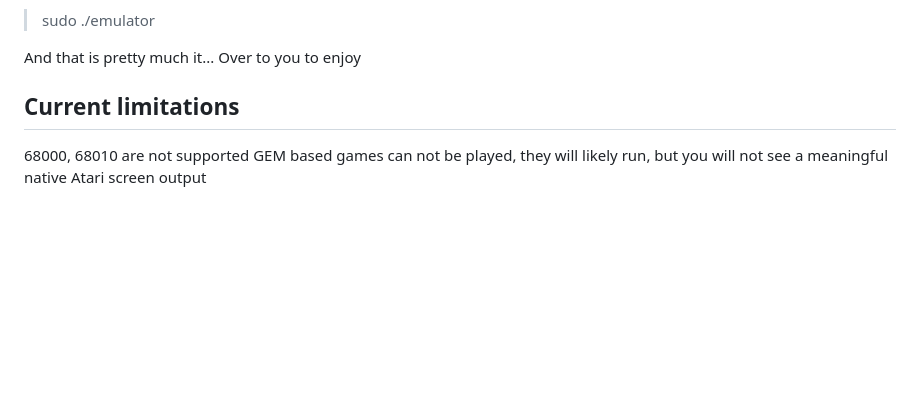
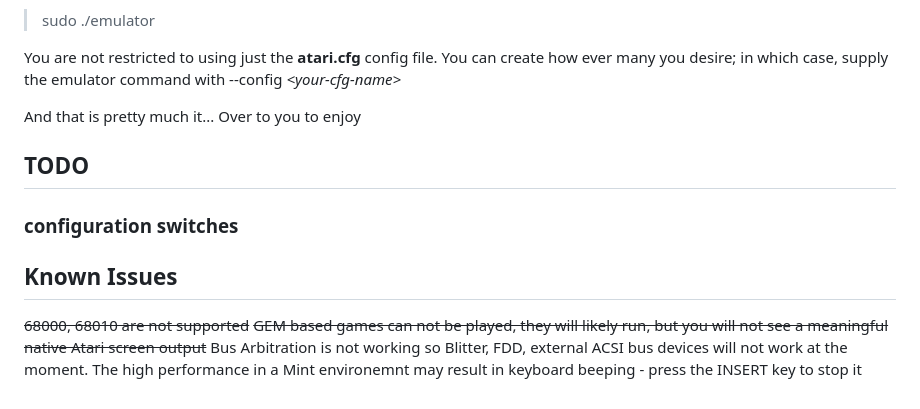
Before and after one commit to gotaproblem/pistorm-atari-jit, a Markdown page: README.md, the part around one of its changes. Drawn GitHub-style; blank space fills up the shorter version.

```diff
--- a/README.md
+++ b/README.md
@@ -89,7 +74,14 @@ So the tests pass, run the emulator Note: *you must have **atari.cfg** in your c
 >sudo ./emulator
+
+You are not restricted to using just the **atari.cfg** config file. You can create how ever many you desire; in which case, supply the emulator command with --config *\<your-cfg-name>*
 
 And that is pretty much it... Over to you to enjoy
 
-## Current limitations
-68000, 68010 are not supported
-GEM based games can not be played, they will likely run, but you will not see a meaningful native Atari screen output
+## TODO
+### configuration switches
+
+## Known Issues
+~~68000, 68010 are not supported~~
+~~GEM based games can not be played, they will likely run, but you will not see a meaningful native Atari screen output~~
+Bus Arbitration is not working so Blitter, FDD, external ACSI bus devices will not work at the moment.
+The high performance in a Mint environemnt may result in keyboard beeping - press the INSERT key to stop it
```
Also changed, not shown: other parts of README.md (+35 -50 lines).
